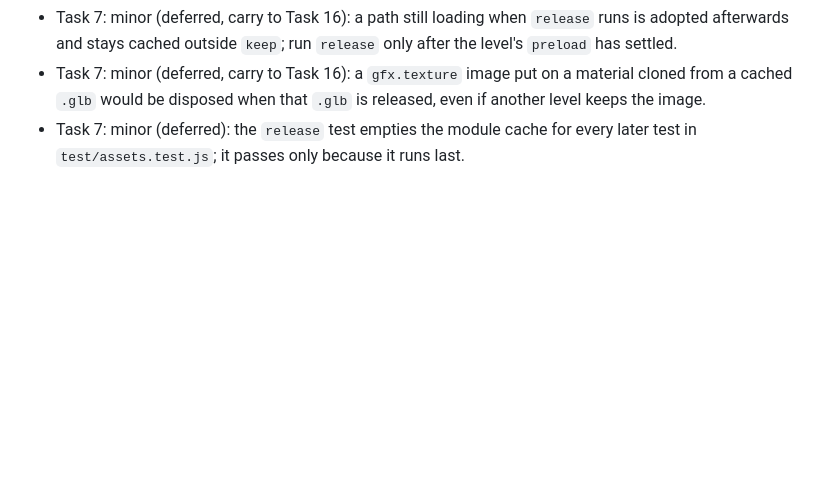
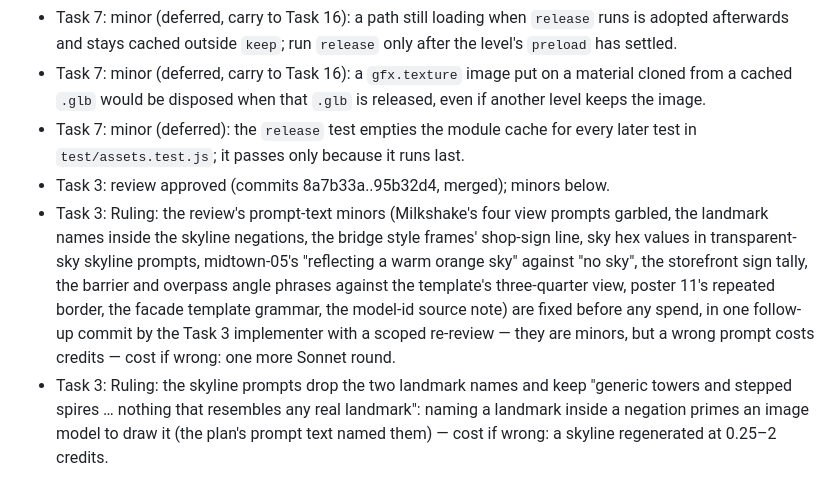
Before and after one commit to mrchopme/milkshake-runner, a Markdown page: docs/specs/2026-10-09-hifi-round2-ledger.md, the part around the change. Drawn GitHub-style; blank space fills up the shorter version.

Commit message:
docs: ledger, Task 3 merged, prompt fixes ruled before spend
Co-Authored-By: Claude Opus 5.5 <noreply@anthropic.com>

```diff
--- a/docs/specs/2026-10-09-hifi-round2-ledger.md
+++ b/docs/specs/2026-10-09-hifi-round2-ledger.md
@@ -130,3 +130,6 @@ Every task against itself:
 - Task 7: minor (deferred, carry to Task 16): a path still loading when `release` runs is adopted afterwards and stays cached outside `keep`; run `release` only after the level's `preload` has settled.
 - Task 7: minor (deferred, carry to Task 16): a `gfx.texture` image put on a material cloned from a cached `.glb` would be disposed when that `.glb` is released, even if another level keeps the image.
 - Task 7: minor (deferred): the `release` test empties the module cache for every later test in `test/assets.test.js`; it passes only because it runs last.
+- Task 3: review approved (commits 8a7b33a..95b32d4, merged); minors below.
+- Task 3: Ruling: the review's prompt-text minors (Milkshake's four view prompts garbled, the landmark names inside the skyline negations, the bridge style frames' shop-sign line, sky hex values in transparent-sky skyline prompts, midtown-05's "reflecting a warm orange sky" against "no sky", the storefront sign tally, the barrier and overpass angle phrases against the template's three-quarter view, poster 11's repeated border, the facade template grammar, the model-id source note) are fixed before any spend, in one follow-up commit by the Task 3 implementer with a scoped re-review — they are minors, but a wrong prompt costs credits — cost if wrong: one more Sonnet round.
+- Task 3: Ruling: the skyline prompts drop the two landmark names and keep "generic towers and stepped spires … nothing that resembles any real landmark": naming a landmark inside a negation primes an image model to draw it (the plan's prompt text named them) — cost if wrong: a skyline regenerated at 0.25–2 credits.
```
